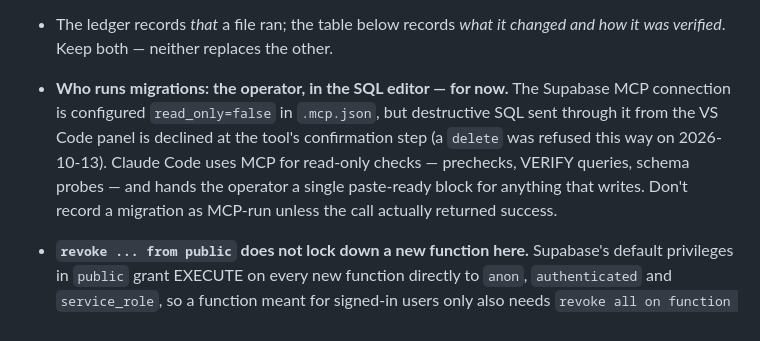
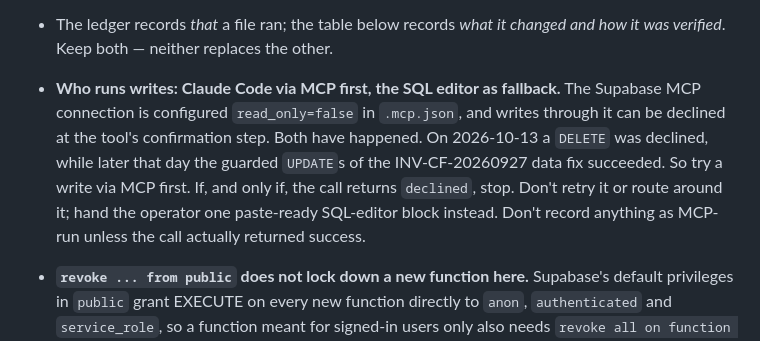
Before and after one commit to JrSince93/northernstar-app, a Markdown page: CLAUDE.md, the part around one of its changes. Rendered like a GitHub page.

Commit message:
docs: MCP writes first, SQL editor on decline; record INV-CF-20260927 fix
Reword the who-runs-writes note: on 2026-10-13 a DELETE via MCP was
declined but the guarded UPDATEs of the INV-CF-20260927 data fix
succeeded. Try MCP first; fall back to a paste-ready SQL-editor block
only when a call returns "declined". Add a status row for that data fix.

Co-Authored-By: Claude Opus 5.5 <noreply@anthropic.com>

```diff
--- a/CLAUDE.md
+++ b/CLAUDE.md
@@ -263,7 +263,7 @@ Verified 2026-09-12 by probing the live schema as `anon` (`?select=<column>` ret
 
 - A file in `migrations/` with **no ledger row is unknown, not unapplied**. Verify against the live schema before running it, since not every migration is safe to re-run.
 - The ledger records *that* a file ran; the table below records *what it changed and how it was verified*. Keep both — neither replaces the other.
-- **Who runs migrations: the operator, in the SQL editor — for now.** The Supabase MCP connection is configured `read_only=false` in `.mcp.json`, but destructive SQL sent through it from the VS Code panel is declined at the tool's confirmation step (a `delete` was refused this way on 2026-10-13). Claude Code uses MCP for read-only checks — prechecks, VERIFY queries, schema probes — and hands the operator a single paste-ready block for anything that writes. Don't record a migration as MCP-run unless the call actually returned success.
+- **Who runs writes: Claude Code via MCP first, the SQL editor as fallback.** The Supabase MCP connection is configured `read_only=false` in `.mcp.json`, and writes through it can be declined at the tool's confirmation step. Both have happened. On 2026-10-13 a `DELETE` was declined, while later that day the guarded `UPDATE`s of the INV-CF-20260927 data fix succeeded. So try a write via MCP first. If, and only if, the call returns `declined`, stop. Don't retry it or route around it; hand the operator one paste-ready SQL-editor block instead. Don't record anything as MCP-run unless the call actually returned success.
 - **`revoke ... from public` does not lock down a new function here.** Supabase's default privileges in `public` grant EXECUTE on every new function directly to `anon`, `authenticated` and `service_role`, so a function meant for signed-in users only also needs `revoke all on function ... from anon;`.
 
 | Migration | Status |
```
Also changed, not shown: other parts of CLAUDE.md (+1 -0 lines).
